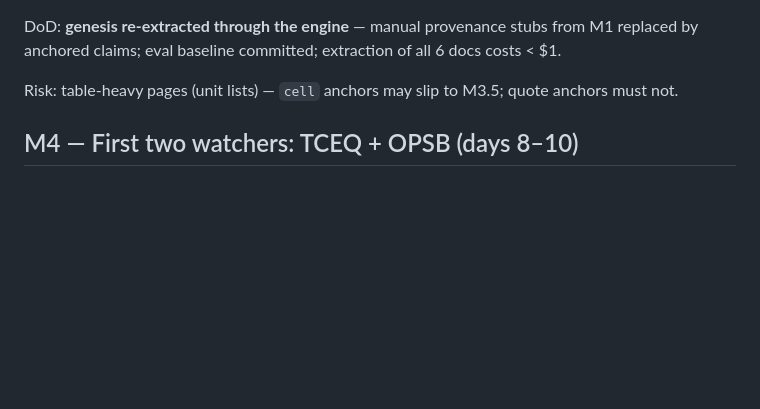
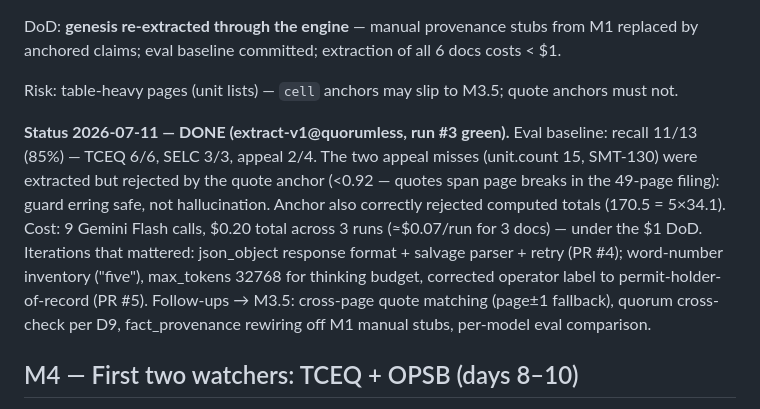
Before and after one commit to ykorets/btw, a Markdown page: docs/plan.md, the part around the change. Rendered like a GitHub page; blank space fills up the shorter version.

Commit message:
docs: M3 done — eval baseline 85% recall, $0.20 total extraction cost — docs/plan.md

```diff
--- a/docs/plan.md
+++ b/docs/plan.md
@@ -91,6 +91,19 @@ all 6 docs costs < $1.
 Risk: table-heavy pages (unit lists) — `cell` anchors may slip to M3.5; quote
 anchors must not.
 
+**Status 2026-07-11 — DONE (extract-v1@quorumless, run #3 green).**
+Eval baseline: recall 11/13 (85%) — TCEQ 6/6, SELC 3/3, appeal 2/4. The two
+appeal misses (unit.count 15, SMT-130) were extracted but rejected by the
+quote anchor (<0.92 — quotes span page breaks in the 49-page filing): guard
+erring safe, not hallucination. Anchor also correctly rejected computed
+totals (170.5 = 5×34.1). Cost: 9 Gemini Flash calls, $0.20 total across 3
+runs (≈$0.07/run for 3 docs) — under the $1 DoD. Iterations that mattered:
+json_object response format + salvage parser + retry (PR #4); word-number
+inventory ("five"), max_tokens 32768 for thinking budget, corrected operator
+label to permit-holder-of-record (PR #5). Follow-ups → M3.5: cross-page quote
+matching (page±1 fallback), quorum cross-check per D9, fact_provenance
+rewiring off M1 manual stubs, per-model eval comparison.
+
 ## M4 — First two watchers: TCEQ + OPSB (days 8–10)
 
 Build: adapter runtime (YAML config + parser fn contract) · TCEQ query
```
